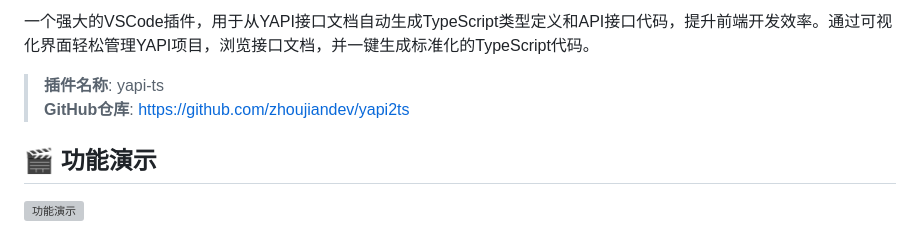
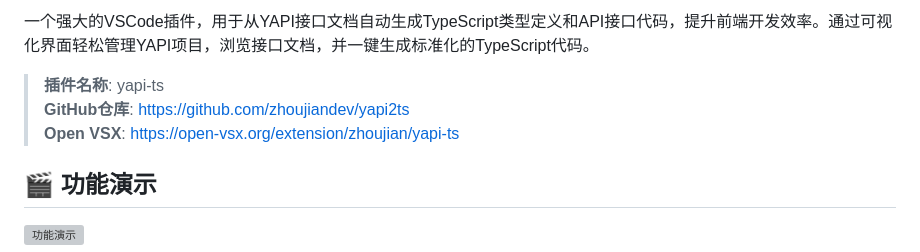
Before and after one commit to zhoujiandev/yapi2ts, a Markdown page: README.md, the part around one of its changes. Drawn GitHub-style; grey boxes are pictures that could not be loaded.

Commit message:
docs: readme

```diff
--- a/README.md
+++ b/README.md
@@ -4,6 +8,7 @@
 
 > **插件名称**: yapi-ts
 > **GitHub仓库**: [https://github.com/zhoujiandev/yapi2ts](https://github.com/zhoujiandev/yapi2ts)
+> **Open VSX**: [https://open-vsx.org/extension/zhoujian/yapi-ts](https://open-vsx.org/extension/zhoujian/yapi-ts)
 
 ## 🎬 功能演示
 
```
Also changed, not shown: other parts of README.md (+4 -0 lines).
